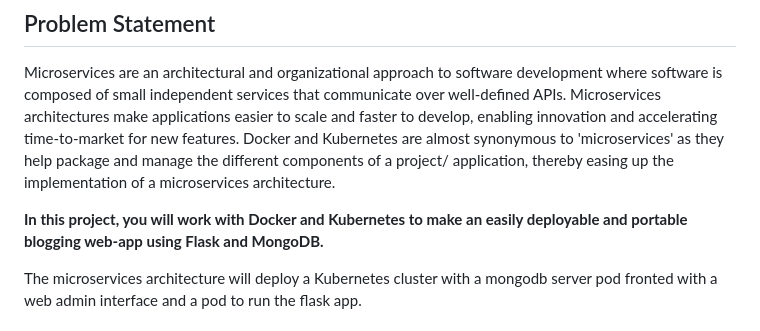
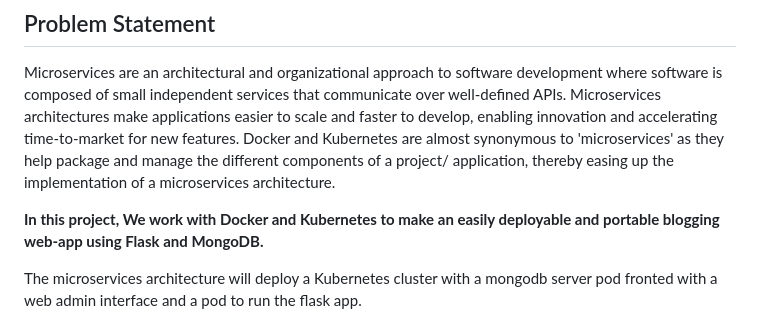
Before and after one commit to nisargabhaskar/BlogIT, a Markdown page: README.md, the part around the change. GitHub-like rendering.

```diff
--- a/README.md
+++ b/README.md
@@ -2,7 +2,7 @@
 Microservices are an architectural and organizational approach to software development where software is composed of small independent services that communicate over well-defined APIs. Microservices architectures make applications easier to scale and faster to develop, enabling innovation and accelerating time-to-market for new features.
 Docker and Kubernetes are almost synonymous to 'microservices' as they help package and manage the different components of a project/ application, thereby easing up the implementation of a microservices architecture.
 
-**In this project, you will work with Docker and Kubernetes to make an easily deployable and portable blogging web-app using Flask and MongoDB.**
+**In this project, We work with Docker and Kubernetes to make an easily deployable and portable blogging web-app using Flask and MongoDB.**
 
 The microservices architecture will deploy a Kubernetes cluster with a mongodb server pod fronted with a web admin interface and a pod to run the flask app.
 
```
